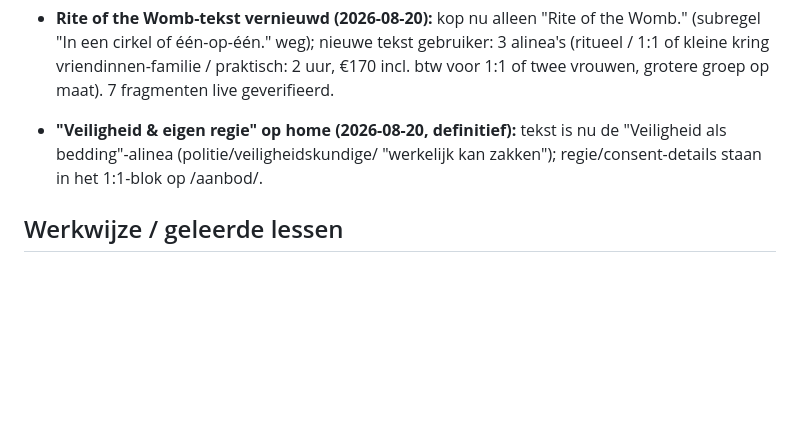
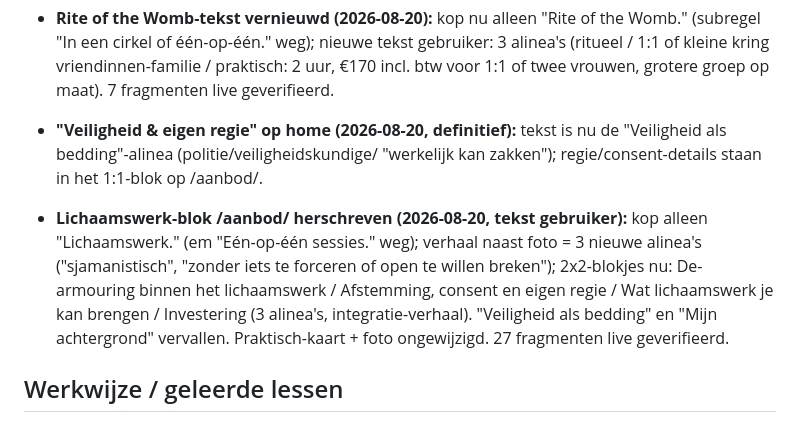
Before and after one commit to sowiesostudio-bot/test, a Markdown page: CLAUDE.md, the part around the change. Drawn GitHub-style; blank space fills up the shorter version.

Commit message:
Aanbod: lichaamswerk-blok herschreven met de-armouring en consent
Co-Authored-By: Claude Fable 5 <noreply@anthropic.com>
Claude-Session: https://claude.ai/code/session_01JvSzt8J6jj8PXEUeYYN7Vg

```diff
--- a/CLAUDE.md
+++ b/CLAUDE.md
@@ -391,6 +391,16 @@ gefixt naar marijn-hageman, widget gestyled via CSS-variabelen]
   "werkelijk kan zakken"); regie/consent-details staan in het 1:1-blok
   op /aanbod/.
 
+- **Lichaamswerk-blok /aanbod/ herschreven (2026-08-20, tekst
+  gebruiker):** kop alleen "Lichaamswerk." (em "Eén-op-één sessies."
+  weg); verhaal naast foto = 3 nieuwe alinea's ("sjamanistisch", "zonder
+  iets te forceren of open te willen breken"); 2x2-blokjes nu:
+  De-armouring binnen het lichaamswerk / Afstemming, consent en eigen
+  regie / Wat lichaamswerk je kan brengen / Investering (3 alinea's,
+  integratie-verhaal). "Veiligheid als bedding" en "Mijn achtergrond"
+  vervallen. Praktisch-kaart + foto ongewijzigd. 27 fragmenten live
+  geverifieerd.
+
 ## Werkwijze / geleerde lessen
 
 - De Novamira-tools laden via `.mcp.json`; lukt dat niet, dan werkt de
```
